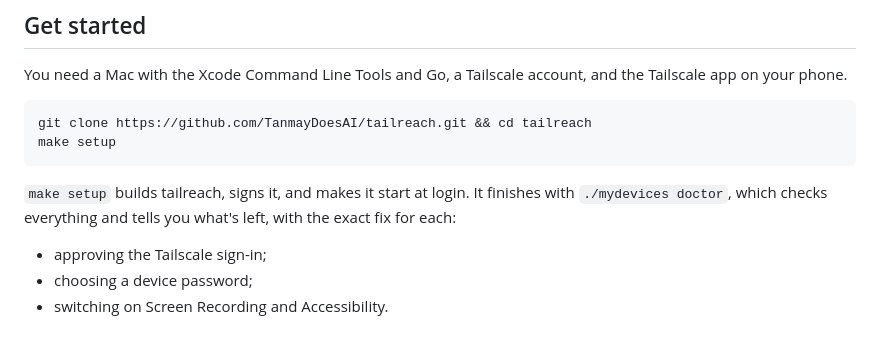
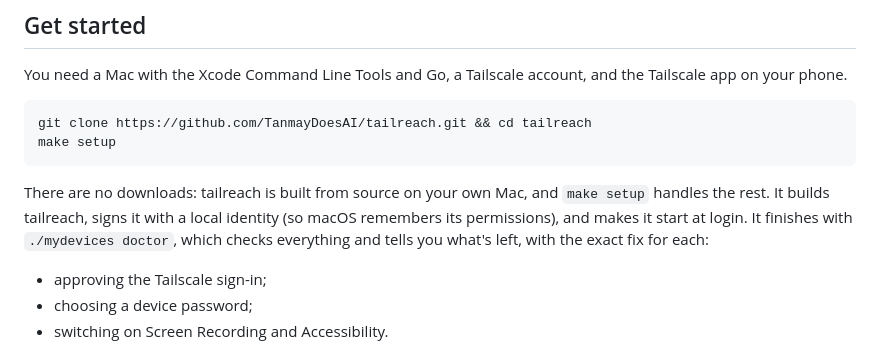
Before and after one commit to TanmayDoesAI/tailreach, a Markdown page: README.md, the part around the change. GitHub-like rendering.

Commit message:
README: built from source, no downloads

````diff
--- a/README.md
+++ b/README.md
@@ -34,7 +34,7 @@ git clone https://github.com/TanmayDoesAI/tailreach.git && cd tailreach
 make setup
 ```
 
-`make setup` builds tailreach, signs it, and makes it start at login. It finishes with `./mydevices doctor`, which checks everything and tells you what's left, with the exact fix for each:
+There are no downloads: tailreach is built from source on your own Mac, and `make setup` handles the rest. It builds tailreach, signs it with a local identity (so macOS remembers its permissions), and makes it start at login. It finishes with `./mydevices doctor`, which checks everything and tells you what's left, with the exact fix for each:
 
 - approving the Tailscale sign-in;
 - choosing a device password;
````
